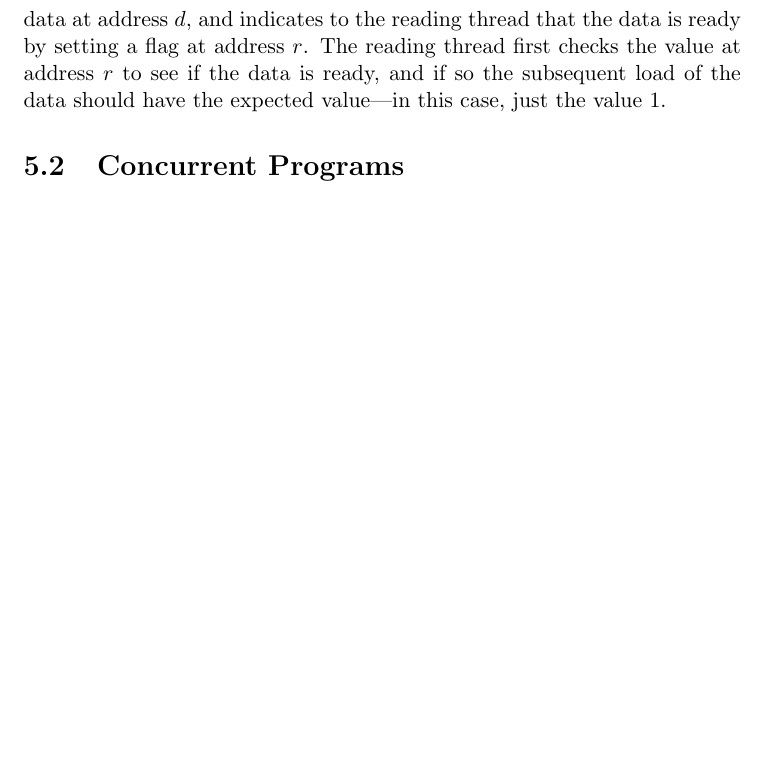
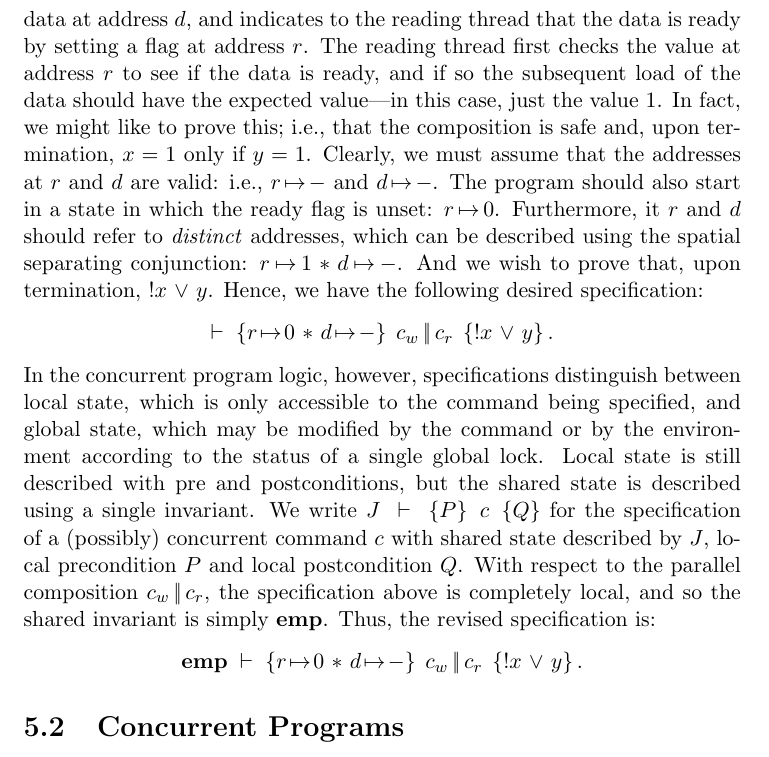
Before and after one commit to iwehrman/Weak-Memory-Local-Reasoning, a LaTeX thesis (dissertation.tex): part of page 49 of 92 before the commit and part of page 49 of 93 after it, cut so that both start at the same text, the shorter picture padded with empty space. Compiled offline with pdfLaTeX.

Commit message:
more concurrent example

```diff
--- a/dissertation.tex
+++ b/dissertation.tex
@@ -981,10 +981,7 @@ Consider the following program, $c_w$, which updates two memory locations succes
 
 Next consider the program $c_r$, which reads the same two memory locations in the opposite order: \[ c_r \eqdef \cload{x}{r}_1 \opseq \cload{y}{d}_1.\] Here, the value at address $r$ is loaded into $x$ and then the value at address $d$ is loaded into $y$. The primitive commands are annotated with the processor identifier 1 to indicate that the command will be executed on the $1^{\mathrm{st}}$ processor on a multiprocessor machine.
 
-The parallel composition of these command, $c_w \oppar c_r$, is a simplified message passing program. The writing thread $c_w$ communicates prepares some data at address $d$, and indicates to the reading thread that the data is ready by setting a flag at address $r$. The reading thread first checks the value at address $r$ to see if the data is ready, and if so the subsequent load of the data should have the expected value---in this case, just the value $1$.
-
-
-
+The parallel composition of these command, $c_w \oppar c_r$, is a simplified message passing program. The writing thread $c_w$ communicates prepares some data at address $d$, and indicates to the reading thread that the data is ready by setting a flag at address $r$. The reading thread first checks the value at address $r$ to see if the data is ready, and if so the subsequent load of the data should have the expected value---in this case, just the value $1$. In fact, we might like to prove this; i.e., that the composition is safe and, upon termination, $x = 1$ only if $y = 1$. Clearly, we must assume that the addresses at $r$ and $d$ are valid: i.e., $r \fpointsto -$ and $d \fpointsto -$. The program should also start in a state in which the ready flag is unset: $r \fpointsto 0$. Furthermore, it $r$ and $d$ should refer to \emph{distinct} addresses, which can be described using the spatial separating conjunction: $r \fpointsto 1 \fsep d \fpointsto -$. And we wish to prove that, upon termination, $!x \disj y$. Hence, we have the following desired specification: \[ \triple{r \fpointsto 0 \fsep d \fpointsto -}{c_w \oppar c_r}{!x \disj y}.\] In the concurrent program logic, however, specifications distinguish between local state, which is only accessible to the command being specified, and global state, which may be modified by the command or by the environment according to the status of a single global lock. Local state is still described with pre and postconditions, but the shared state is described using a single invariant. We write $\spec{J}{P}{c}{Q}$ for the specification of a (possibly) concurrent command $c$ with shared state described by $J$, local precondition $P$ and local postcondition $Q$. With respect to the parallel composition $c_w \oppar c_r$, the specification above is completely local, and so the shared invariant is simply $\femp$. Thus, the revised specification is: \[ \spec{\femp}{r \fpointsto 0 \fsep d \fpointsto -}{c_w \oppar c_r}{!x \disj y}.\]
 
 \section{Concurrent Programs}
 \label{sec:programming-language}
```
